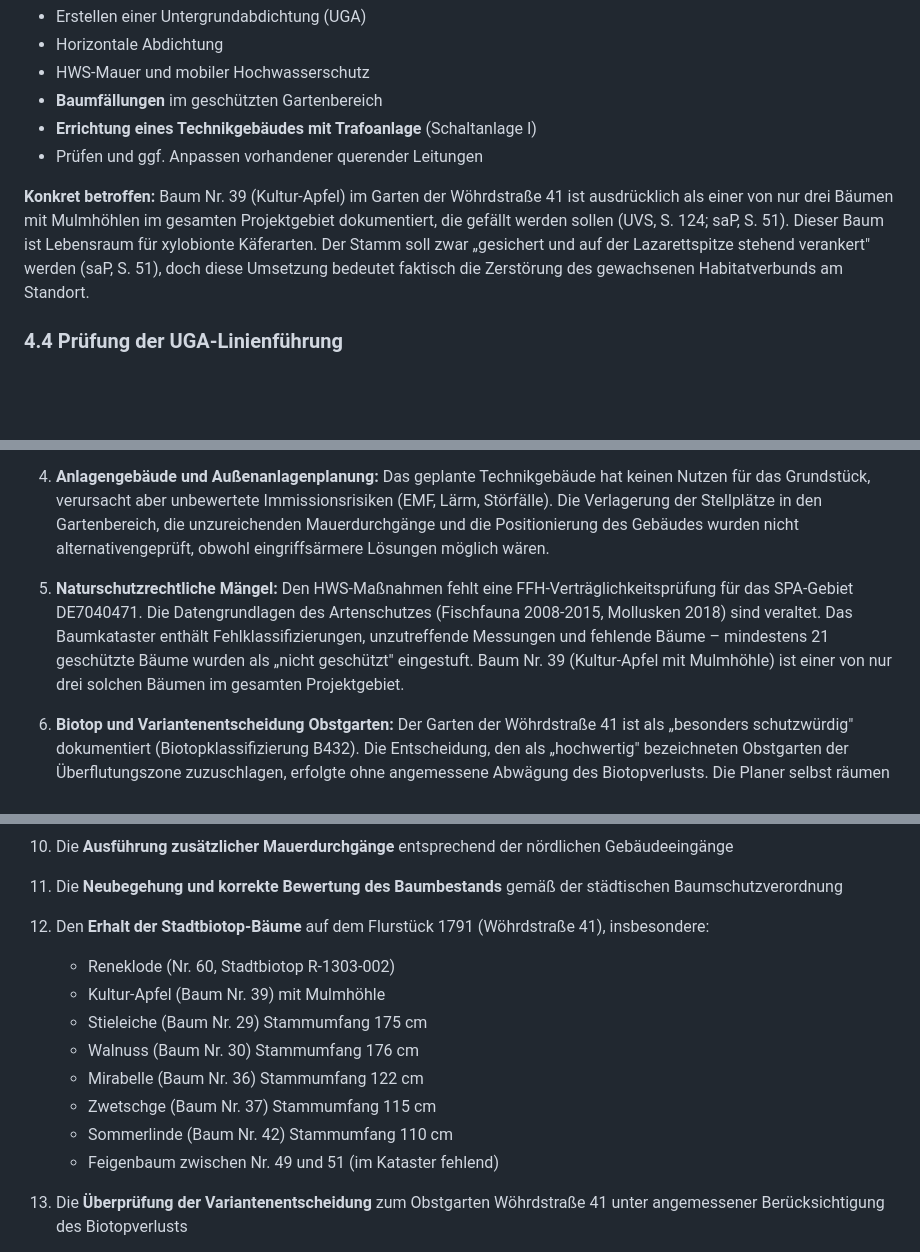
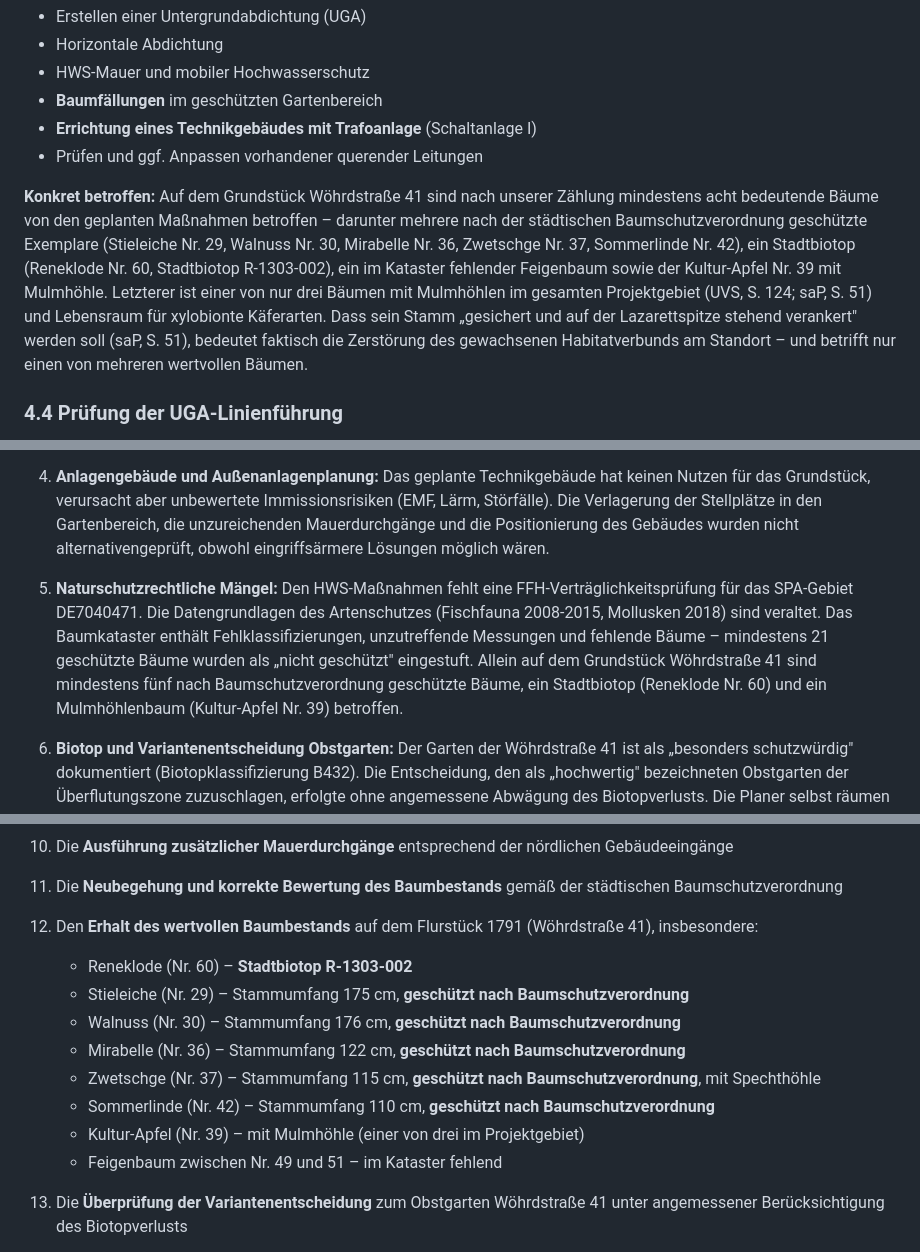
Before and after one commit to Metis77/Hochwasserschutz-Einwendungen, a Markdown page: unser schreiben/Einwendung-Hochwasserschutz-Unterer-Woehrd-V2.md, 3 parts joined by grey strips. GitHub-like rendering; blank space fills up the shorter version.

Commit message:
Aktualisierung der Einwendung: Detaillierte Auflistung der betroffenen Bäume und deren Schutzstatus auf dem Grundstück Wöhrdstraße 41 für verbesserte Argumentation.

```diff
--- a/unser schreiben/Einwendung-Hochwasserschutz-Unterer-Woehrd-V2.md
+++ b/unser schreiben/Einwendung-Hochwasserschutz-Unterer-Woehrd-V2.md
@@ -400,7 +400,7 @@ Laut Grundstücksverzeichnis H 2 sind folgende Maßnahmen auf dem Grundstück ge
 - **Errichtung eines Technikgebäudes mit Trafoanlage** (Schaltanlage I)
 - Prüfen und ggf. Anpassen vorhandener querender Leitungen
 
-**Konkret betroffen:** Baum Nr. 39 (Kultur-Apfel) im Garten der Wöhrdstraße 41 ist ausdrücklich als einer von nur drei Bäumen mit Mulmhöhlen im gesamten Projektgebiet dokumentiert, die gefällt werden sollen (UVS, S. 124; saP, S. 51). Dieser Baum ist Lebensraum für xylobionte Käferarten. Der Stamm soll zwar „gesichert und auf der Lazarettspitze stehend verankert" werden (saP, S. 51), doch diese Umsetzung bedeutet faktisch die Zerstörung des gewachsenen Habitatverbunds am Standort.
+**Konkret betroffen:** Auf dem Grundstück Wöhrdstraße 41 sind nach unserer Zählung mindestens acht bedeutende Bäume von den geplanten Maßnahmen betroffen – darunter mehrere nach der städtischen Baumschutzverordnung geschützte Exemplare (Stieleiche Nr. 29, Walnuss Nr. 30, Mirabelle Nr. 36, Zwetschge Nr. 37, Sommerlinde Nr. 42), ein Stadtbiotop (Reneklode Nr. 60, Stadtbiotop R-1303-002), ein im Kataster fehlender Feigenbaum sowie der Kultur-Apfel Nr. 39 mit Mulmhöhle. Letzterer ist einer von nur drei Bäumen mit Mulmhöhlen im gesamten Projektgebiet (UVS, S. 124; saP, S. 51) und Lebensraum für xylobionte Käferarten. Dass sein Stamm „gesichert und auf der Lazarettspitze stehend verankert" werden soll (saP, S. 51), bedeutet faktisch die Zerstörung des gewachsenen Habitatverbunds am Standort – und betrifft nur einen von mehreren wertvollen Bäumen.
 
 ### 4.4 Prüfung der UGA-Linienführung
 
@@ -652,7 +652,7 @@ Die vorstehenden Einwendungen lassen sich wie folgt zusammenfassen:
 
 4. **Anlagengebäude und Außenanlagenplanung:** Das geplante Technikgebäude hat keinen Nutzen für das Grundstück, verursacht aber unbewertete Immissionsrisiken (EMF, Lärm, Störfälle). Die Verlagerung der Stellplätze in den Gartenbereich, die unzureichenden Mauerdurchgänge und die Positionierung des Gebäudes wurden nicht alternativengeprüft, obwohl eingriffsärmere Lösungen möglich wären.
 
-5. **Naturschutzrechtliche Mängel:** Den HWS-Maßnahmen fehlt eine FFH-Verträglichkeitsprüfung für das SPA-Gebiet DE7040471. Die Datengrundlagen des Artenschutzes (Fischfauna 2008-2015, Mollusken 2018) sind veraltet. Das Baumkataster enthält Fehlklassifizierungen, unzutreffende Messungen und fehlende Bäume – mindestens 21 geschützte Bäume wurden als „nicht geschützt" eingestuft. Baum Nr. 39 (Kultur-Apfel mit Mulmhöhle) ist einer von nur drei solchen Bäumen im gesamten Projektgebiet.
+5. **Naturschutzrechtliche Mängel:** Den HWS-Maßnahmen fehlt eine FFH-Verträglichkeitsprüfung für das SPA-Gebiet DE7040471. Die Datengrundlagen des Artenschutzes (Fischfauna 2008-2015, Mollusken 2018) sind veraltet. Das Baumkataster enthält Fehlklassifizierungen, unzutreffende Messungen und fehlende Bäume – mindestens 21 geschützte Bäume wurden als „nicht geschützt" eingestuft. Allein auf dem Grundstück Wöhrdstraße 41 sind mindestens fünf nach Baumschutzverordnung geschützte Bäume, ein Stadtbiotop (Reneklode Nr. 60) und ein Mulmhöhlenbaum (Kultur-Apfel Nr. 39) betroffen.
 
 6. **Biotop und Variantenentscheidung Obstgarten:** Der Garten der Wöhrdstraße 41 ist als „besonders schutzwürdig" dokumentiert (Biotopklassifizierung B432). Die Entscheidung, den als „hochwertig" bezeichneten Obstgarten der Überflutungszone zuzuschlagen, erfolgte ohne angemessene Abwägung des Biotopverlusts. Die Planer selbst räumen ein, dass ein Langzeit-Monitoring wegen möglichen Absterbens von Gehölzen nötig ist.
 
@@ -692,16 +692,16 @@ Wir beantragen daher:
 
 11. Die **Neubegehung und korrekte Bewertung des Baumbestands** gemäß der städtischen Baumschutzverordnung
 
-12. Den **Erhalt der Stadtbiotop-Bäume** auf dem Flurstück 1791 (Wöhrdstraße 41), insbesondere:
+12. Den **Erhalt des wertvollen Baumbestands** auf dem Flurstück 1791 (Wöhrdstraße 41), insbesondere:
 
-    - Reneklode (Nr. 60, Stadtbiotop R-1303-002)
-    - Kultur-Apfel (Baum Nr. 39) mit Mulmhöhle
-    - Stieleiche (Baum Nr. 29) Stammumfang 175 cm
-    - Walnuss (Baum Nr. 30) Stammumfang 176 cm
-    - Mirabelle (Baum Nr. 36) Stammumfang 122 cm
-    - Zwetschge (Baum Nr. 37) Stammumfang 115 cm
-    - Sommerlinde (Baum Nr. 42) Stammumfang 110 cm
-    - Feigenbaum zwischen Nr. 49 und 51 (im Kataster fehlend)
+    - Reneklode (Nr. 60) – **Stadtbiotop R-1303-002**
+    - Stieleiche (Nr. 29) – Stammumfang 175 cm, **geschützt nach Baumschutzverordnung**
+    - Walnuss (Nr. 30) – Stammumfang 176 cm, **geschützt nach Baumschutzverordnung**
+    - Mirabelle (Nr. 36) – Stammumfang 122 cm, **geschützt nach Baumschutzverordnung**
+    - Zwetschge (Nr. 37) – Stammumfang 115 cm, **geschützt nach Baumschutzverordnung**, mit Spechthöhle
+    - Sommerlinde (Nr. 42) – Stammumfang 110 cm, **geschützt nach Baumschutzverordnung**
+    - Kultur-Apfel (Nr. 39) – mit Mulmhöhle (einer von drei im Projektgebiet)
+    - Feigenbaum zwischen Nr. 49 und 51 – im Kataster fehlend
 
 13. Die **Überprüfung der Variantenentscheidung** zum Obstgarten Wöhrdstraße 41 unter angemessener Berücksichtigung des Biotopverlusts
 
```
